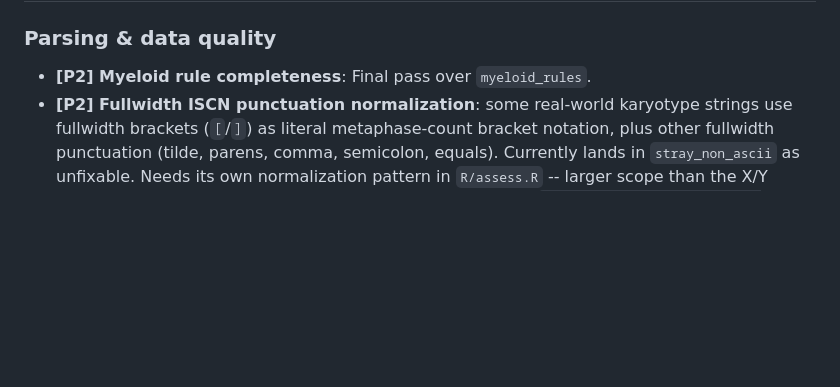
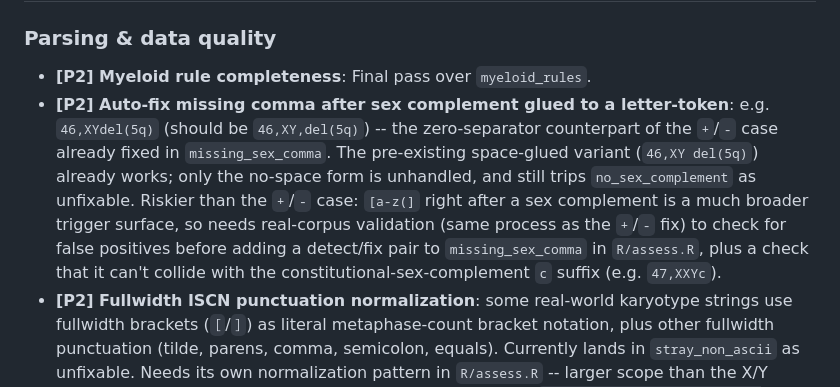
Before and after one commit to lucalanino/karyoparser, a Markdown page: .claude/TODO.md, the part around the change. Drawn GitHub-style; blank space fills up the shorter version.

Commit message:
docs: add TODO for letter-glued sex-complement comma gap
46,XYdel(5q) (zero-separator, glued to a lowercase-letter token) still
trips no_sex_complement as unfixable -- only the +/- glued case and the
pre-existing space-glued case are handled so far.

```diff
--- a/.claude/TODO.md
+++ b/.claude/TODO.md
@@ -5,6 +5,7 @@
 ### Parsing & data quality
 
 - **[P2] Myeloid rule completeness**: Final pass over `myeloid_rules`.
+- **[P2] Auto-fix missing comma after sex complement glued to a letter-token**: e.g. `46,XYdel(5q)` (should be `46,XY,del(5q)`) -- the zero-separator counterpart of the `+`/`-` case already fixed in `missing_sex_comma`. The pre-existing space-glued variant (`46,XY del(5q)`) already works; only the no-space form is unhandled, and still trips `no_sex_complement` as unfixable. Riskier than the `+`/`-` case: `[a-z(]` right after a sex complement is a much broader trigger surface, so needs real-corpus validation (same process as the `+`/`-` fix) to check for false positives before adding a detect/fix pair to `missing_sex_comma` in `R/assess.R`, plus a check that it can't collide with the constitutional-sex-complement `c` suffix (e.g. `47,XXYc`).
 - **[P2] Fullwidth ISCN punctuation normalization**: some real-world karyotype strings use fullwidth brackets (`［`/`］`) as literal metaphase-count bracket notation, plus other fullwidth punctuation (tilde, parens, comma, semicolon, equals). Currently lands in `stray_non_ascii` as unfixable. Needs its own normalization pattern in `R/assess.R` -- larger scope than the X/Y homoglyph fix, separate task. Implement the fix as a single `stringr::str_replace_all(x, c(pattern = replacement, ...))` call with a named vector rather than one `list(pattern=, replacement=)` entry per character -- benchmarked ~2x faster (one `stri_replace_all_regex(..., vectorize_all = FALSE)` call vs. N sequential `str_replace_all()` calls) and more compact.
 - **[P2] Finish real-world-data review**: continue auditing real-world karyotype strings for unhandled dirty-data patterns, beyond the fullwidth-punctuation finding above (missing sex-complement comma was fixed separately) and the `trailing_narrative` bias below.
 - **[P3] `trailing_narrative` detect is Latin-script-biased**: its `detect` regexes require `[A-Z][a-z]`-shaped narrative, so CJK-only trailing narrative is silently stripped by the fix but never reported by `check_karyo()` (confirmed via `.run_dirty_patterns()` in `R/assess.R`). Not a parsing bug -- the correct karyotype is still extracted -- but a reporting-accuracy gap worth a pass later.
```
